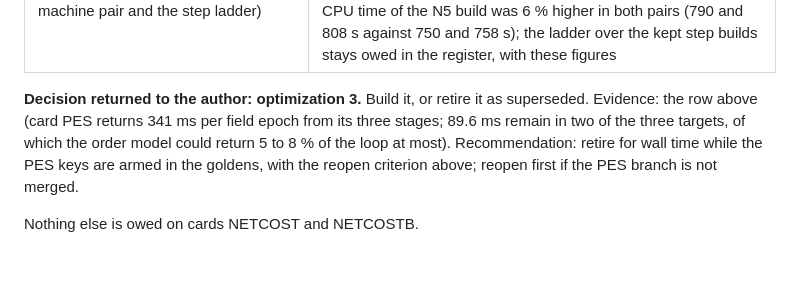
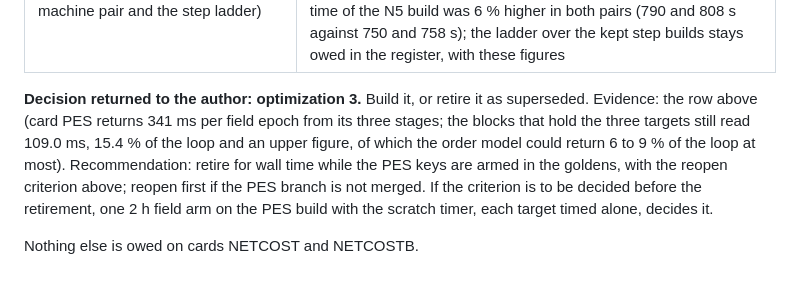
Before and after one commit to weaverbrianjerald/GnssProcessor, a Markdown page: docs/refound/NETCOSTB_gps_galileo_cost_continued_2026-10-18.md, the part around one of its changes. GitHub-like rendering.

```diff
--- a/docs/refound/NETCOSTB_gps_galileo_cost_continued_2026-10-18.md
+++ b/docs/refound/NETCOSTB_gps_galileo_cost_continued_2026-10-18.md
@@ -238,6 +238,6 @@ Card NETCOST is closed with this section (its file is at the 60 KB bar). Its Owe
 | The 75 ms of shared-covariance copies and the allocator step of section 4 (threshold not isolated) | Moot for the copies. Card CVF replaced one copy per consumer call by one datum-frame covariance per solve (seven copy-and-zero blocks gone, section 5.1 of that card). The kernel-time share of the process (26 to 35 %, card PES section 4.1) is the residue; PES section 4.3 leaves the 66 ms by which the other sections lengthen with the parallel regions on unattributed |
 | NOM4 sim cost (section 10: an idle-machine pair and the step ladder) | A register line, not a card of this family. Section 10 and section 11.5 of NETCOST did not reproduce the +3.3 % of card NOM4 in the loop (+0.5 % and 0.0 %: 721 and 722 ms) while the process CPU time of the N5 build was 6 % higher in both pairs (790 and 808 s against 750 and 758 s); the ladder over the kept step builds stays owed in the register, with these figures |
 
-**Decision returned to the author: optimization 3.** Build it, or retire it as superseded. Evidence: the row above (card PES returns 341 ms per field epoch from its three stages; 89.6 ms remain in two of the three targets, of which the order model could return 5 to 8 % of the loop at most). Recommendation: retire for wall time while the PES keys are armed in the goldens, with the reopen criterion above; reopen first if the PES branch is not merged.
+**Decision returned to the author: optimization 3.** Build it, or retire it as superseded. Evidence: the row above (card PES returns 341 ms per field epoch from its three stages; the blocks that hold the three targets still read 109.0 ms, 15.4 % of the loop and an upper figure, of which the order model could return 6 to 9 % of the loop at most). Recommendation: retire for wall time while the PES keys are armed in the goldens, with the reopen criterion above; reopen first if the PES branch is not merged. If the criterion is to be decided before the retirement, one 2 h field arm on the PES build with the scratch timer, each target timed alone, decides it.
 
 Nothing else is owed on cards NETCOST and NETCOSTB.
```
Also changed, not shown: other parts of docs/refound/NETCOSTB_gps_galileo_cost_continued_2026-10-18.md (+1 -1 lines).
